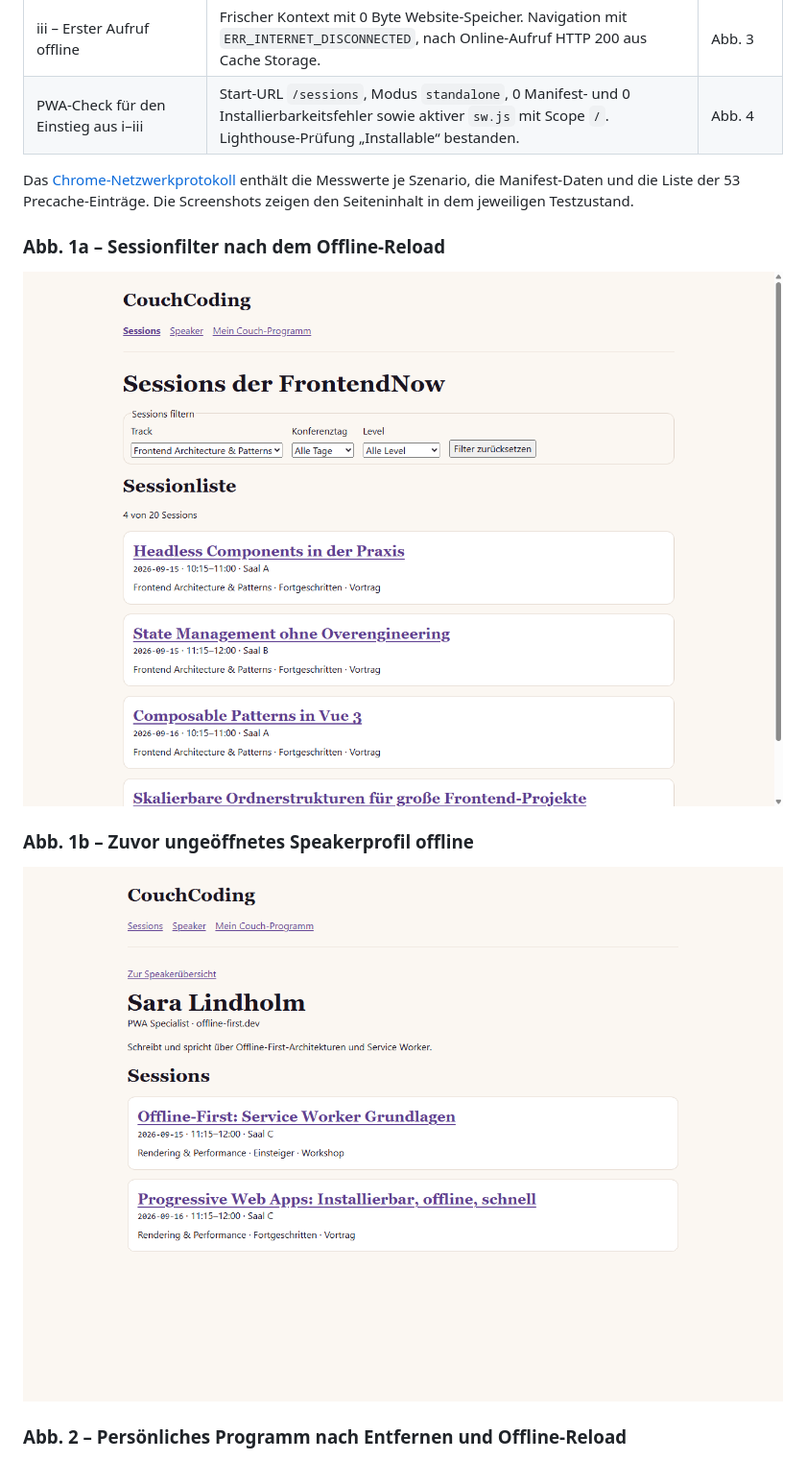
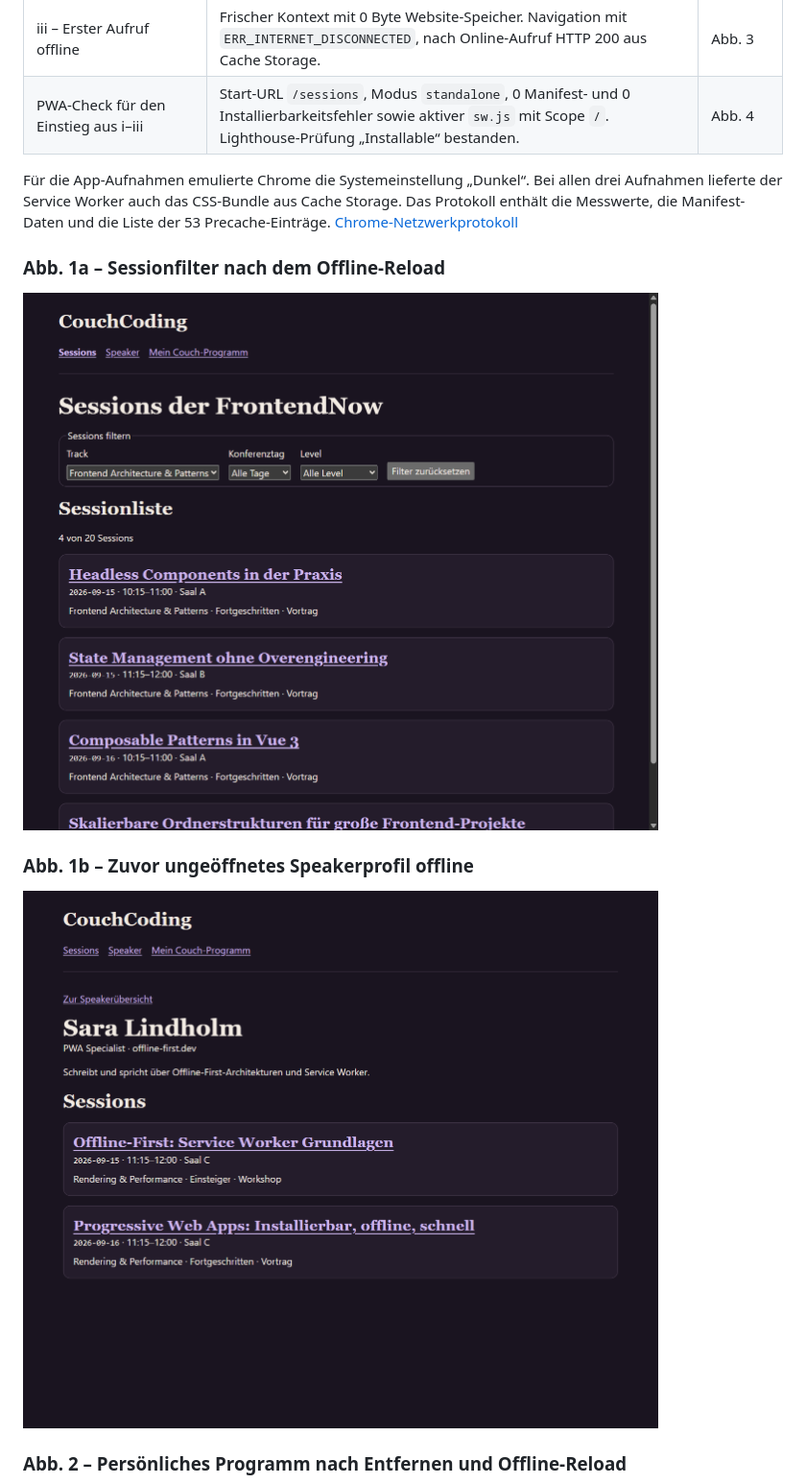
Before and after one commit to Maurice-1703/Team_Project-NextGen_Web_Frontends--Lechner_S-Schmidt_M, a Markdown page: docs/schritt3/04-verifikations-nachweis.md, the part around one of its changes. Shown at 96% size. Rendered like a GitHub page; pictures changed too: docs/schritt3/assets/01-sessionfilter-offline.png, docs/schritt3/assets/01-speakerprofil-offline.png.

```diff
--- a/docs/schritt3/04-verifikations-nachweis.md
+++ b/docs/schritt3/04-verifikations-nachweis.md
@@ -19,7 +19,7 @@ Lighthouse 11.7.1 bestätigte die Installierbarkeitsanforderungen für Manifest
 | iii – Erster Aufruf offline | Frischer Kontext mit 0 Byte Website-Speicher. Navigation mit `ERR_INTERNET_DISCONNECTED`, nach Online-Aufruf HTTP 200 aus Cache Storage. | Abb. 3 |
 | PWA-Check für den Einstieg aus i–iii | Start-URL `/sessions`, Modus `standalone`, 0 Manifest- und 0 Installierbarkeitsfehler sowie aktiver `sw.js` mit Scope `/`. Lighthouse-Prüfung „Installable“ bestanden. | Abb. 4 |
 
-Das [Chrome-Netzwerkprotokoll](assets/chrome-results.json) enthält die Messwerte je Szenario, die Manifest-Daten und die Liste der 53 Precache-Einträge. Die Screenshots zeigen den Seiteninhalt in dem jeweiligen Testzustand.
+Für die App-Aufnahmen emulierte Chrome die Systemeinstellung „Dunkel“. Bei allen drei Aufnahmen lieferte der Service Worker auch das CSS-Bundle aus Cache Storage. Das Protokoll enthält die Messwerte, die Manifest-Daten und die Liste der 53 Precache-Einträge. [Chrome-Netzwerkprotokoll](assets/chrome-results.json)
 
 ### Abb. 1a – Sessionfilter nach dem Offline-Reload
 
```
Also changed, not shown: other parts of docs/schritt3/04-verifikations-nachweis.md (+3 -3 lines), docs/schritt3/03-entscheidungsprotokoll.md (+5 -5 lines), docs/schritt3/AI-LOG-Lechner.md (+3 -5 lines), docs/schritt3/assets/02-mein-programm-offline.png, 1 other file.
